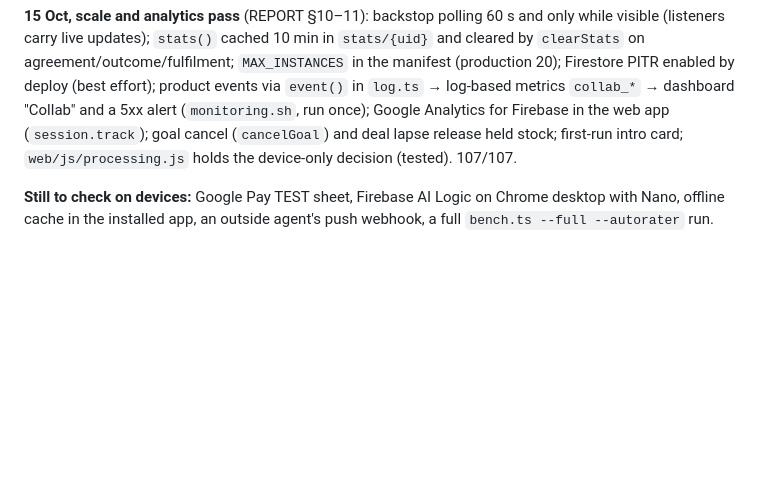
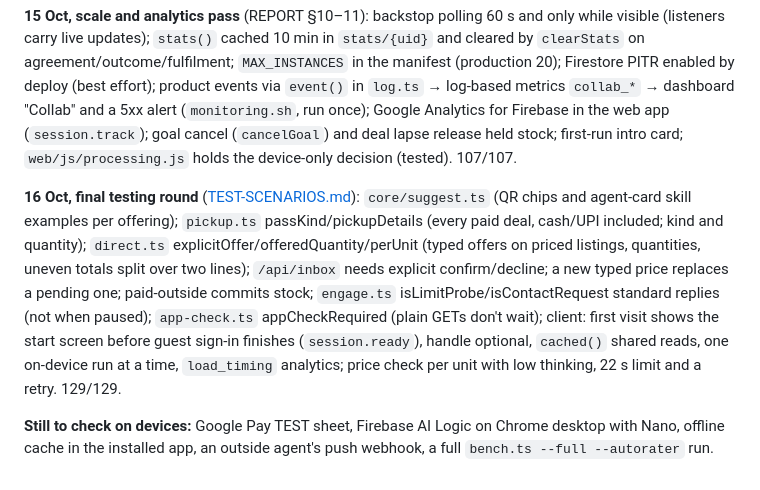
Before and after one commit to kirav5/collab, a Markdown page: docs/HANDOFF.md, the part around the change. GitHub-like rendering; blank space fills up the shorter version.

```diff
--- a/docs/HANDOFF.md
+++ b/docs/HANDOFF.md
@@ -418,5 +418,14 @@ live updates); `stats()` cached 10 min in `stats/{uid}` and cleared by `clearSta
 Google Analytics for Firebase in the web app (`session.track`); goal cancel (`cancelGoal`) and deal lapse release held
 stock; first-run intro card; `web/js/processing.js` holds the device-only decision (tested). 107/107.
 
+**16 Oct, final testing round** ([TEST-SCENARIOS.md](TEST-SCENARIOS.md)): `core/suggest.ts` (QR chips and agent-card
+skill examples per offering); `pickup.ts` passKind/pickupDetails (every paid deal, cash/UPI included; kind and
+quantity); `direct.ts` explicitOffer/offeredQuantity/perUnit (typed offers on priced listings, quantities, uneven
+totals split over two lines); `/api/inbox` needs explicit confirm/decline; a new typed price replaces a pending one;
+paid-outside commits stock; `engage.ts` isLimitProbe/isContactRequest standard replies (not when paused);
+`app-check.ts` appCheckRequired (plain GETs don't wait); client: first visit shows the start screen before guest
+sign-in finishes (`session.ready`), handle optional, `cached()` shared reads, one on-device run at a time,
+`load_timing` analytics; price check per unit with low thinking, 22 s limit and a retry. 129/129.
+
 **Still to check on devices:** Google Pay TEST sheet, Firebase AI Logic on Chrome desktop with Nano, offline cache in
 the installed app, an outside agent's push webhook, a full `bench.ts --full --autorater` run.
```
Also changed, not shown: docs/REPORT-2026-10-15.md (+11 -0 lines), docs/TEST-SCENARIOS.md (+5 -4 lines).
